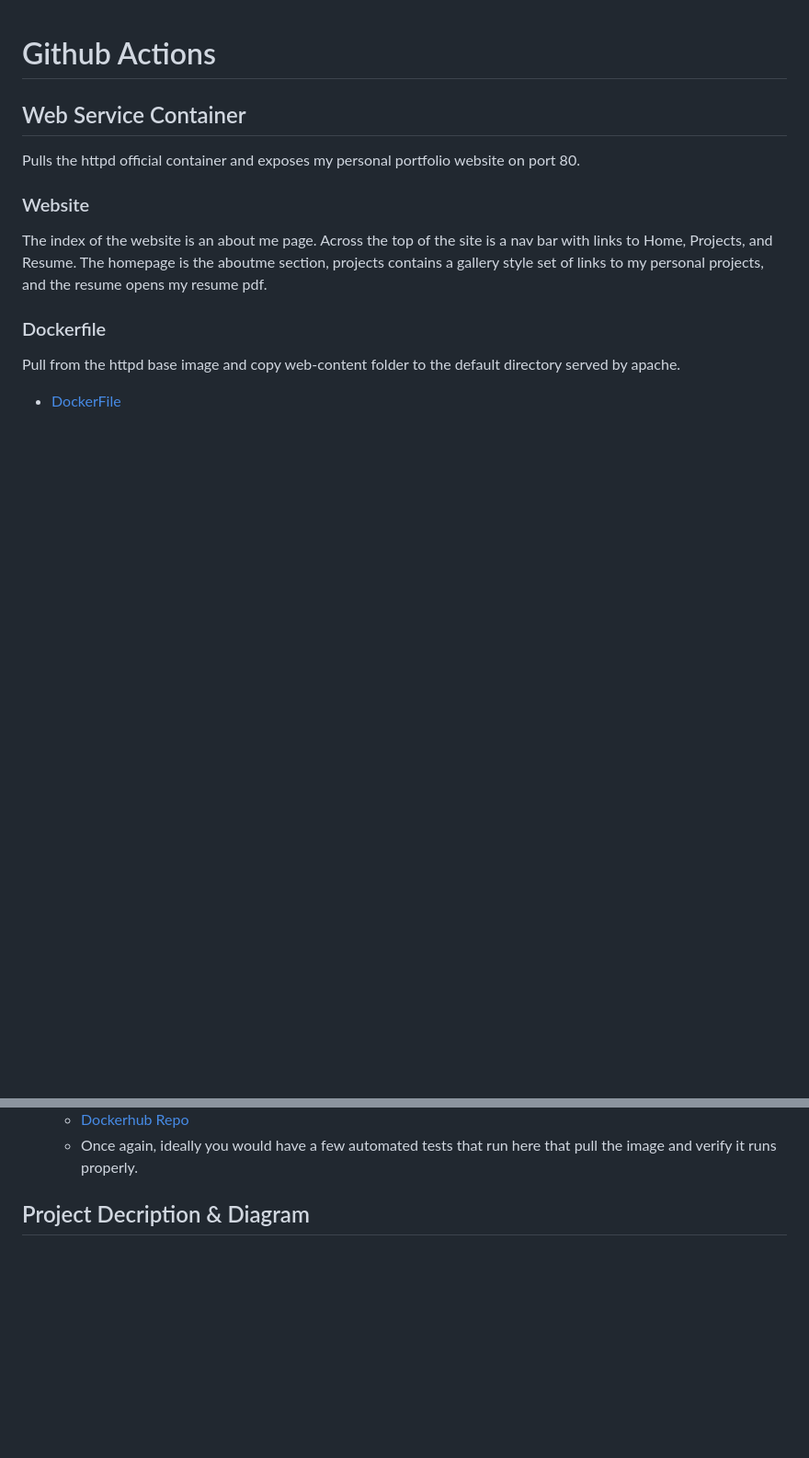
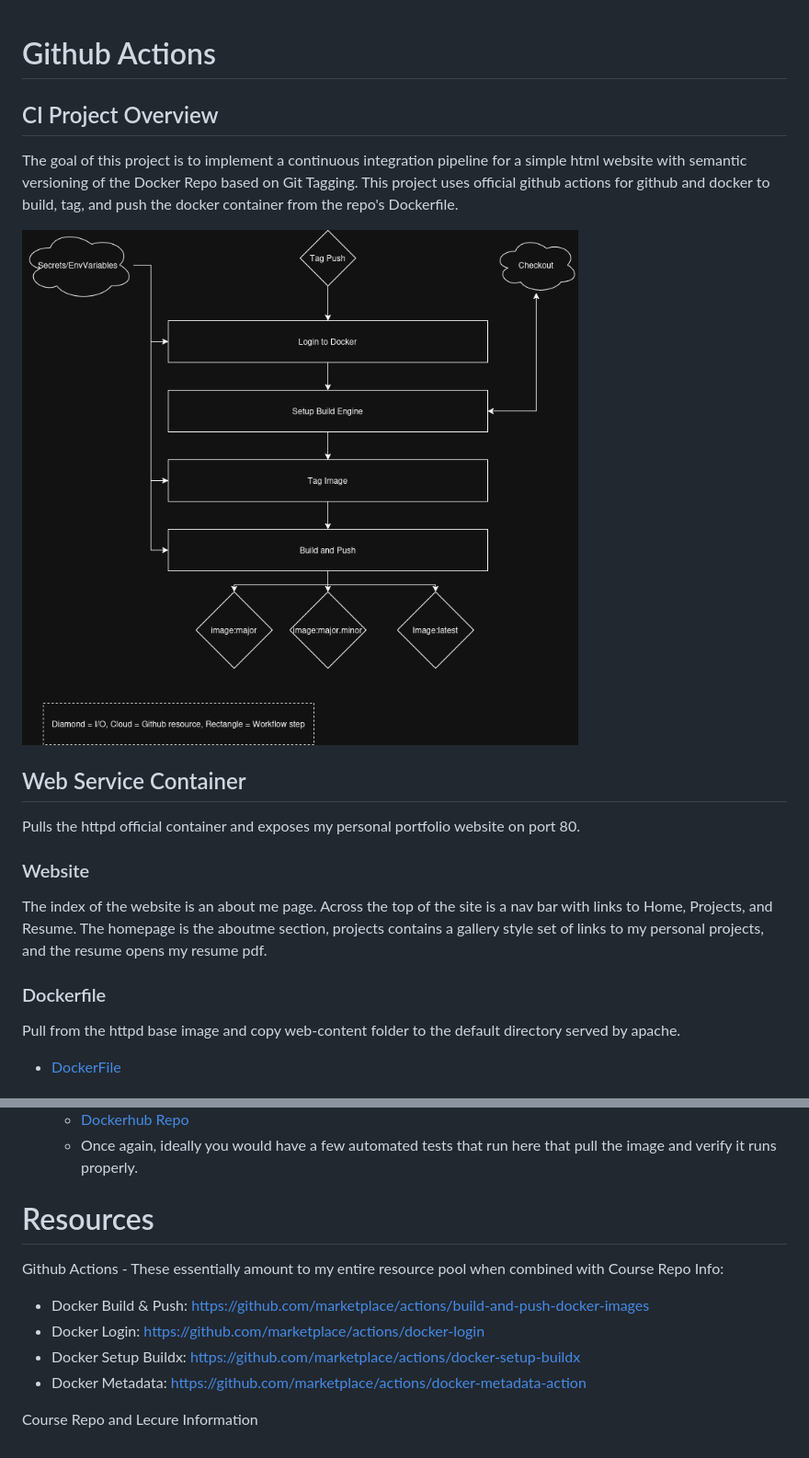
Before and after one commit to WSU-kduncan/ceg3120-cicd-Mizeress, a Markdown page: README-CI.md, 2 parts joined by grey strips. Shown: that part at 92% size. GitHub-like rendering; pictures changed too: CI_Diagram.png (added); blank space fills up the shorter version.

Commit message:
Project Overview and Resources

```diff
--- a/README-CI.md
+++ b/README-CI.md
@@ -1,4 +1,9 @@
 # Github Actions
+
+## CI Project Overview
+The goal of this project is to implement a continuous integration pipeline for a simple html website with semantic versioning of the Docker Repo based on Git Tagging. This project uses official github actions for github and docker to build, tag, and push the docker container from the repo's Dockerfile.
+
+![Diagram](CI_Diagram.png)
 
 ## Web Service Container
 Pulls the httpd official container and exposes my personal portfolio website on port 80.
@@ -76,4 +81,11 @@ Generating tags:
     - [Dockerhub Repo](https://hub.docker.com/repository/docker/malliasm/portfolio/tags)
     - Once again, ideally you would have a few automated tests that run here that pull the image and verify it runs properly.
 
-## Project Decription & Diagram
+# Resources
+Github Actions - These essentially amount to my entire resource pool when combined with Course Repo Info:
+- Docker Build & Push: https://github.com/marketplace/actions/build-and-push-docker-images
+- Docker Login: https://github.com/marketplace/actions/docker-login
+- Docker Setup Buildx: https://github.com/marketplace/actions/docker-setup-buildx
+- Docker Metadata: https://github.com/marketplace/actions/docker-metadata-action
+
+Course Repo and Lecure Information
```
